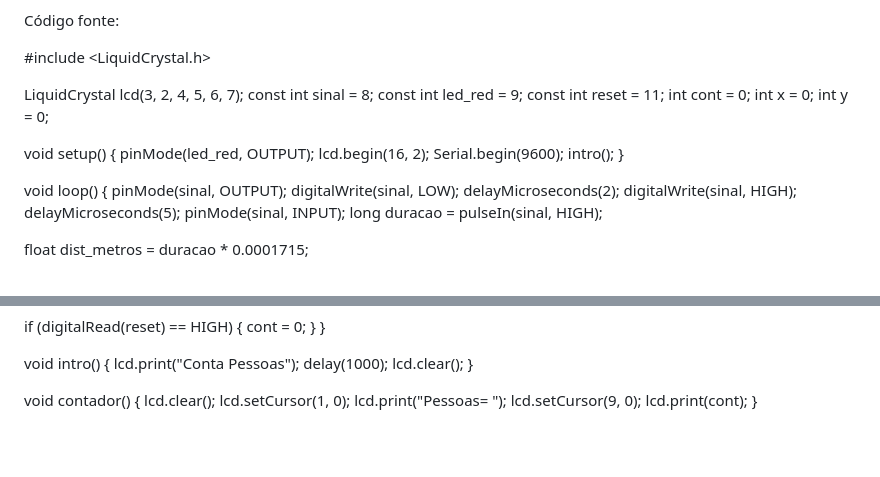
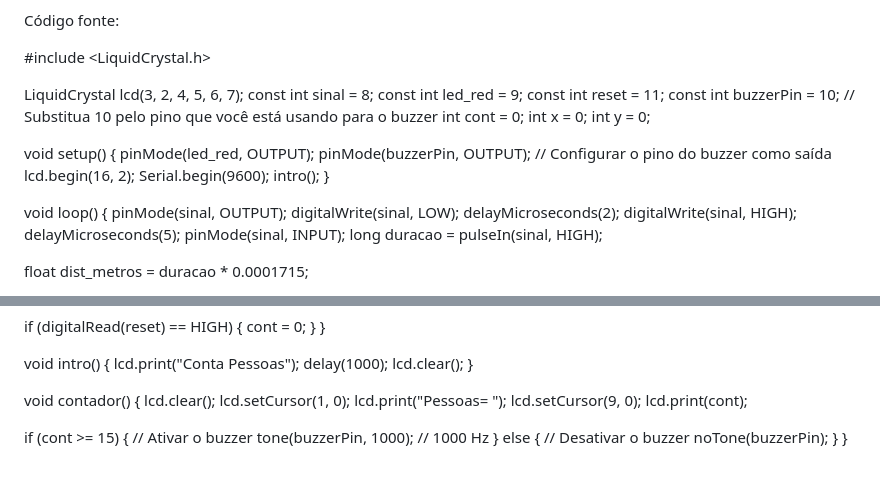
Before and after one commit to micheldutralepine/Global-Solution-1-semestre, a Markdown page: README.md, 2 parts joined by grey strips. Drawn GitHub-style; blank space fills up the shorter version.

Commit message:
Update README.md
finalizando

```diff
--- a/README.md
+++ b/README.md
@@ -36,12 +36,14 @@ LiquidCrystal lcd(3, 2, 4, 5, 6, 7);
 const int sinal = 8;
 const int led_red = 9;
 const int reset = 11;
+const int buzzerPin = 10; // Substitua 10 pelo pino que você está usando para o buzzer
 int cont = 0;
 int x = 0;
 int y = 0;
 
 void setup() {
   pinMode(led_red, OUTPUT);
+  pinMode(buzzerPin, OUTPUT); // Configurar o pino do buzzer como saída
   lcd.begin(16, 2);
   Serial.begin(9600);
   intro();
@@ -95,4 +97,12 @@ void contador() {
   lcd.print("Pessoas= ");
   lcd.setCursor(9, 0);
   lcd.print(cont);
+
+  if (cont >= 15) {
+    // Ativar o buzzer
+    tone(buzzerPin, 1000); // 1000 Hz
+  } else {
+    // Desativar o buzzer
+    noTone(buzzerPin);
+  }
 }
```
